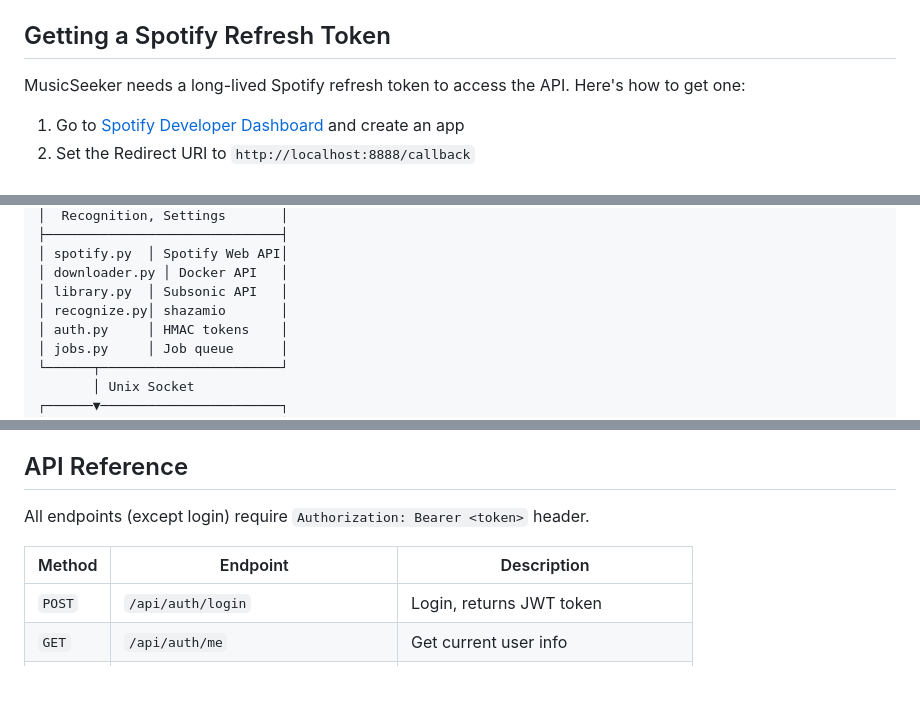
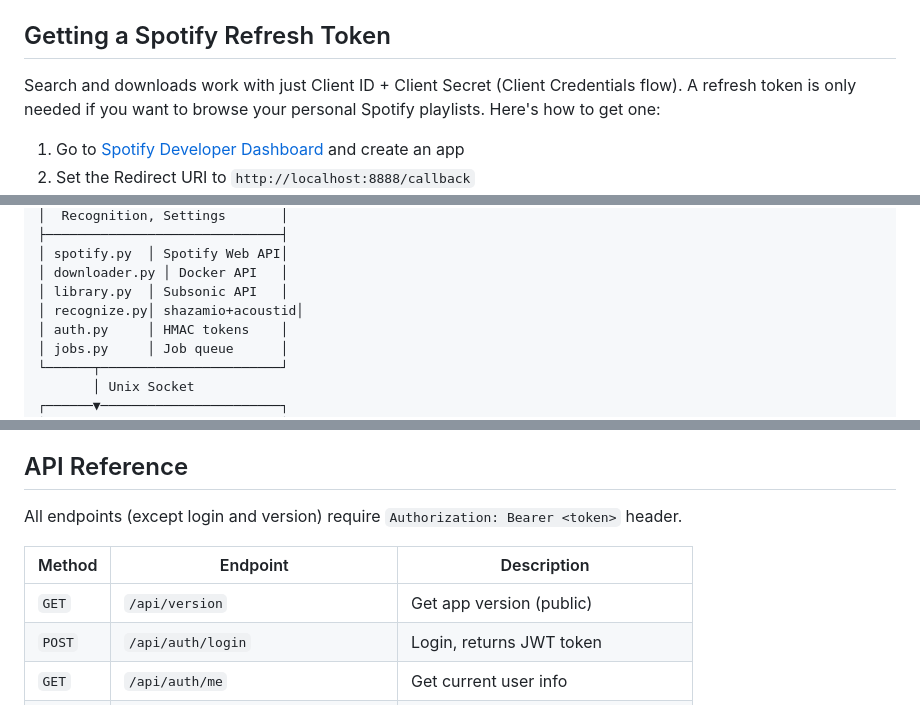
Before and after one commit to lucashanak/music-seeker, a Markdown page: README.md, 3 parts joined by grey strips. Drawn GitHub-style; blank space fills up the shorter version.

```diff
--- a/README.md
+++ b/README.md
@@ -96,7 +104,7 @@ Use the admin credentials you set in `.env`. You can create additional users fro
 
 ## Getting a Spotify Refresh Token
 
-MusicSeeker needs a long-lived Spotify refresh token to access the API. Here's how to get one:
+Search and downloads work with just Client ID + Client Secret (Client Credentials flow). A refresh token is only needed if you want to browse your personal Spotify playlists. Here's how to get one:
 
 1. Go to [Spotify Developer Dashboard](https://developer.spotify.com/dashboard) and create an app
 2. Set the Redirect URI to `http://localhost:8888/callback`
@@ -170,7 +178,7 @@ services:
 │ spotify.py  │ Spotify Web API│
 │ downloader.py │ Docker API   │
 │ library.py  │ Subsonic API   │
-│ recognize.py│ shazamio       │
+│ recognize.py│ shazamio+acoustid│
 │ auth.py     │ HMAC tokens    │
 │ jobs.py     │ Job queue      │
 └──────┬───────────────────────┘
@@ -188,10 +196,11 @@ services:
 
 ## API Reference
 
-All endpoints (except login) require `Authorization: Bearer <token>` header.
+All endpoints (except login and version) require `Authorization: Bearer <token>` header.
 
 | Method | Endpoint | Description |
 |--------|----------|-------------|
+| `GET` | `/api/version` | Get app version (public) |
 | `POST` | `/api/auth/login` | Login, returns JWT token |
 | `GET` | `/api/auth/me` | Get current user info |
 | `GET` | `/api/search?q=...&type=track` | Search Spotify |
```
Also changed, not shown: other parts of README.md (+16 -7 lines).
